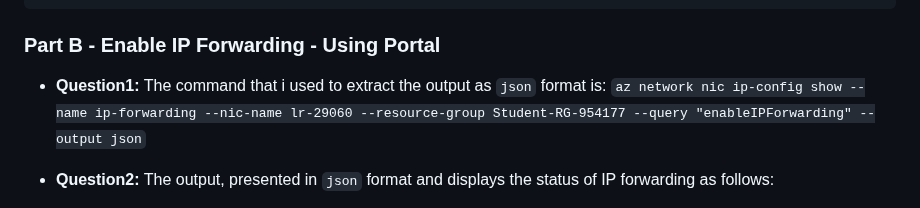
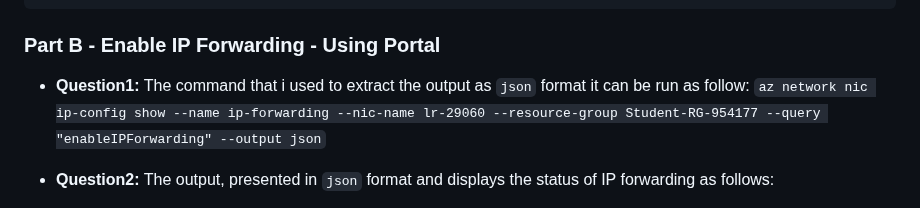
Before and after one commit to 108170218-myseneca/CSN400-Capstone, a Markdown page: Checkpoint7/README.md, the part around the change. Rendered like a GitHub page.

Commit message:
Adding some explation in question1 in part B

```diff
--- a/Checkpoint7/README.md
+++ b/Checkpoint7/README.md
@@ -80,7 +80,7 @@ LS-18_disk1_136c9bfb8be94711813bac2e4f8229a2   Student-RG-954177    canadaeast
 ### Part B - Enable IP Forwarding - Using Portal
 
 - **Question1:**
-The command that i used to extract the output as `json` format is: `az network nic ip-config show --name ip-forwarding --nic-name lr-29060 --resource-group Student-RG-954177 --query "enableIPForwarding" --output json`
+The command that i used to extract the output as `json` format it can be run as follow: `az network nic ip-config show --name ip-forwarding --nic-name lr-29060 --resource-group Student-RG-954177 --query "enableIPForwarding" --output json`
 
 
 - **Question2:**
```
